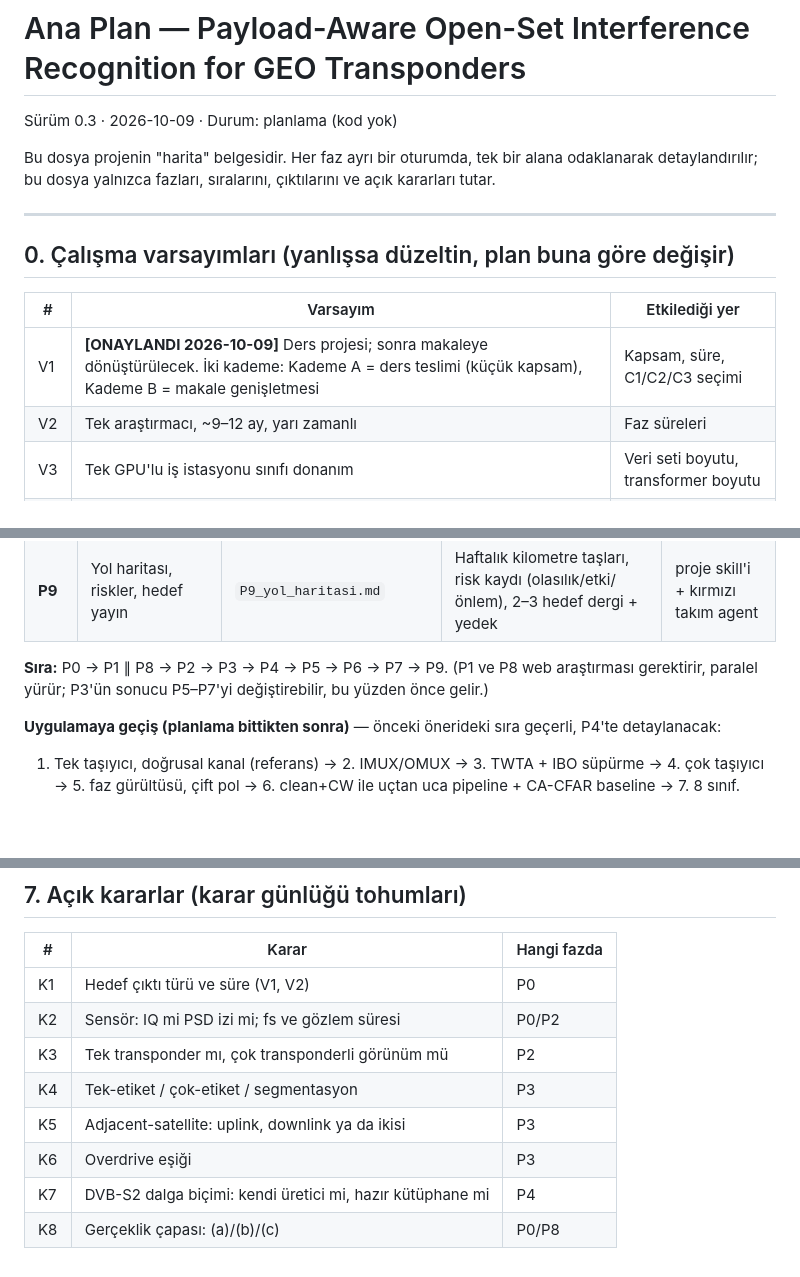
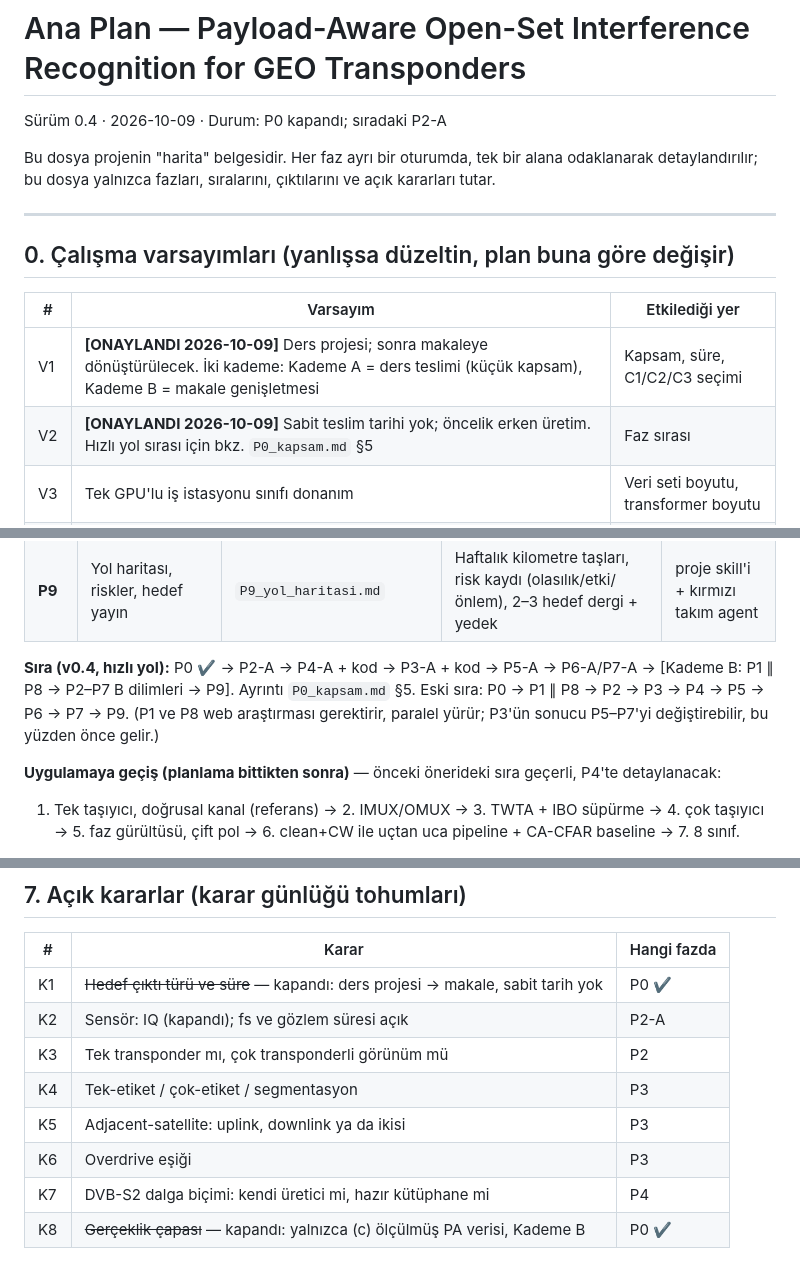
Before and after one commit to mythril33/Payload-Aware-Open-Set-Interference-Recognition-for-GEO-Transponders, a Markdown page: docs/plan/00_ana_plan.md, 3 parts joined by grey strips. Drawn GitHub-style; blank space fills up the shorter version.

Commit message:
Close P0: scope, fast-track phase order, plan v0.4
Co-Authored-By: Claude Opus 5.5 <noreply@anthropic.com>
Claude-Session: https://claude.ai/code/session_0122GiDqDJiGaHi1ovveevUz

```diff
--- a/docs/plan/00_ana_plan.md
+++ b/docs/plan/00_ana_plan.md
@@ -1,6 +1,6 @@
 # Ana Plan — Payload-Aware Open-Set Interference Recognition for GEO Transponders
 
-Sürüm 0.3 · 2026-10-09 · Durum: planlama (kod yok)
+Sürüm 0.4 · 2026-10-09 · Durum: P0 kapandı; sıradaki P2-A
 
 Bu dosya projenin "harita" belgesidir. Her faz ayrı bir oturumda, tek bir alana odaklanarak detaylandırılır; bu dosya yalnızca fazları, sıralarını, çıktılarını ve açık kararları tutar.
 
@@ -11,7 +11,7 @@ Bu dosya projenin "harita" belgesidir. Her faz ayrı bir oturumda, tek bir alana
 | # | Varsayım | Etkilediği yer |
 |---|---|---|
 | V1 | **[ONAYLANDI 2026-10-09]** Ders projesi; sonra makaleye dönüştürülecek. İki kademe: Kademe A = ders teslimi (küçük kapsam), Kademe B = makale genişletmesi | Kapsam, süre, C1/C2/C3 seçimi |
-| V2 | Tek araştırmacı, ~9–12 ay, yarı zamanlı | Faz süreleri |
+| V2 | **[ONAYLANDI 2026-10-09]** Sabit teslim tarihi yok; öncelik erken üretim. Hızlı yol sırası için bkz. `P0_kapsam.md` §5 | Faz sırası |
 | V3 | Tek GPU'lu iş istasyonu sınıfı donanım | Veri seti boyutu, transformer boyutu |
 | V4 | Operatör verisi YOK kabul edilir; gelirse bonus | Risk R1, doğrulama stratejisi |
 | V5 | **[ONAYLANDI 2026-10-09]** Ana depo: `mythril33/Payload-Aware-Open-Set-Interference-Recognition-for-GEO-Transponders` (ESM-DL değil). Planlama dosyaları `docs/plan/` altında; kod yapısı P4'te belirlenir | Depo yapısı (P4) |
@@ -97,7 +97,7 @@ Her faz = bir (veya birkaç) odaklı planlama oturumu. Çıktısı ayrı bir dos
 | **P8** | Dış veri denetimi | `P8_dis_veri.md` | Her kaynak: erişilebilirlik, lisans, format, bant/fs, projedeki kesin rolü, "kullan / kullanma" kararı | veri denetçisi agent |
 | **P9** | Yol haritası, riskler, hedef yayın | `P9_yol_haritasi.md` | Haftalık kilometre taşları, risk kaydı (olasılık/etki/önlem), 2–3 hedef dergi + yedek | proje skill'i + kırmızı takım agent |
 
-**Sıra:** P0 → P1 ∥ P8 → P2 → P3 → P4 → P5 → P6 → P7 → P9. (P1 ve P8 web araştırması gerektirir, paralel yürür; P3'ün sonucu P5–P7'yi değiştirebilir, bu yüzden önce gelir.)
+**Sıra (v0.4, hızlı yol):** P0 ✔ → P2-A → P4-A + kod → P3-A + kod → P5-A → P6-A/P7-A → [Kademe B: P1 ∥ P8 → P2–P7 B dilimleri → P9]. Ayrıntı `P0_kapsam.md` §5. Eski sıra: P0 → P1 ∥ P8 → P2 → P3 → P4 → P5 → P6 → P7 → P9. (P1 ve P8 web araştırması gerektirir, paralel yürür; P3'ün sonucu P5–P7'yi değiştirebilir, bu yüzden önce gelir.)
 
 **Uygulamaya geçiş (planlama bittikten sonra)** — önceki önerideki sıra geçerli, P4'te detaylanacak:
 1. Tek taşıyıcı, doğrusal kanal (referans) → 2. IMUX/OMUX → 3. TWTA + IBO süpürme → 4. çok taşıyıcı → 5. faz gürültüsü, çift pol → 6. clean+CW ile uçtan uca pipeline + CA-CFAR baseline → 7. 8 sınıf.
@@ -156,11 +156,11 @@ Her faz = bir (veya birkaç) odaklı planlama oturumu. Çıktısı ayrı bir dos
 
 | # | Karar | Hangi fazda |
 |---|---|---|
-| K1 | Hedef çıktı türü ve süre (V1, V2) | P0 |
-| K2 | Sensör: IQ mi PSD izi mi; fs ve gözlem süresi | P0/P2 |
+| K1 | ~~Hedef çıktı türü ve süre~~ — kapandı: ders projesi → makale, sabit tarih yok | P0 ✔ |
+| K2 | Sensör: IQ (kapandı); fs ve gözlem süresi açık | P2-A |
 | K3 | Tek transponder mı, çok transponderli görünüm mü | P2 |
 | K4 | Tek-etiket / çok-etiket / segmentasyon | P3 |
 | K5 | Adjacent-satellite: uplink, downlink ya da ikisi | P3 |
 | K6 | Overdrive eşiği | P3 |
 | K7 | DVB-S2 dalga biçimi: kendi üretici mi, hazır kütüphane mi | P4 |
-| K8 | Gerçeklik çapası: (a)/(b)/(c) | P0/P8 |
+| K8 | ~~Gerçeklik çapası~~ — kapandı: yalnızca (c) ölçülmüş PA verisi, Kademe B | P0 ✔ |
```
Also changed, not shown: other parts of docs/plan/00_ana_plan.md (+1 -1 lines), docs/plan/P0_kapsam.md (added, +75 -0 lines).
